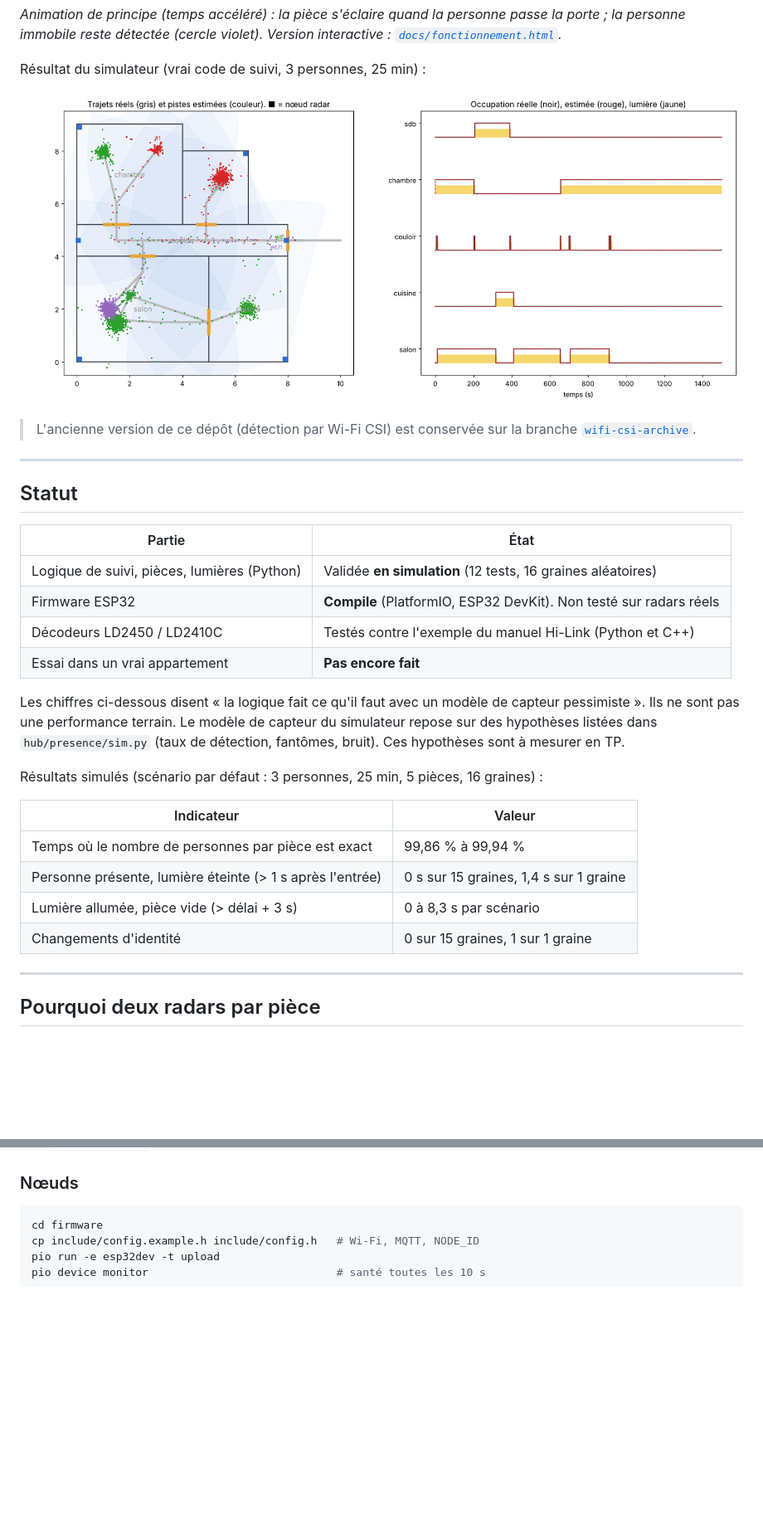
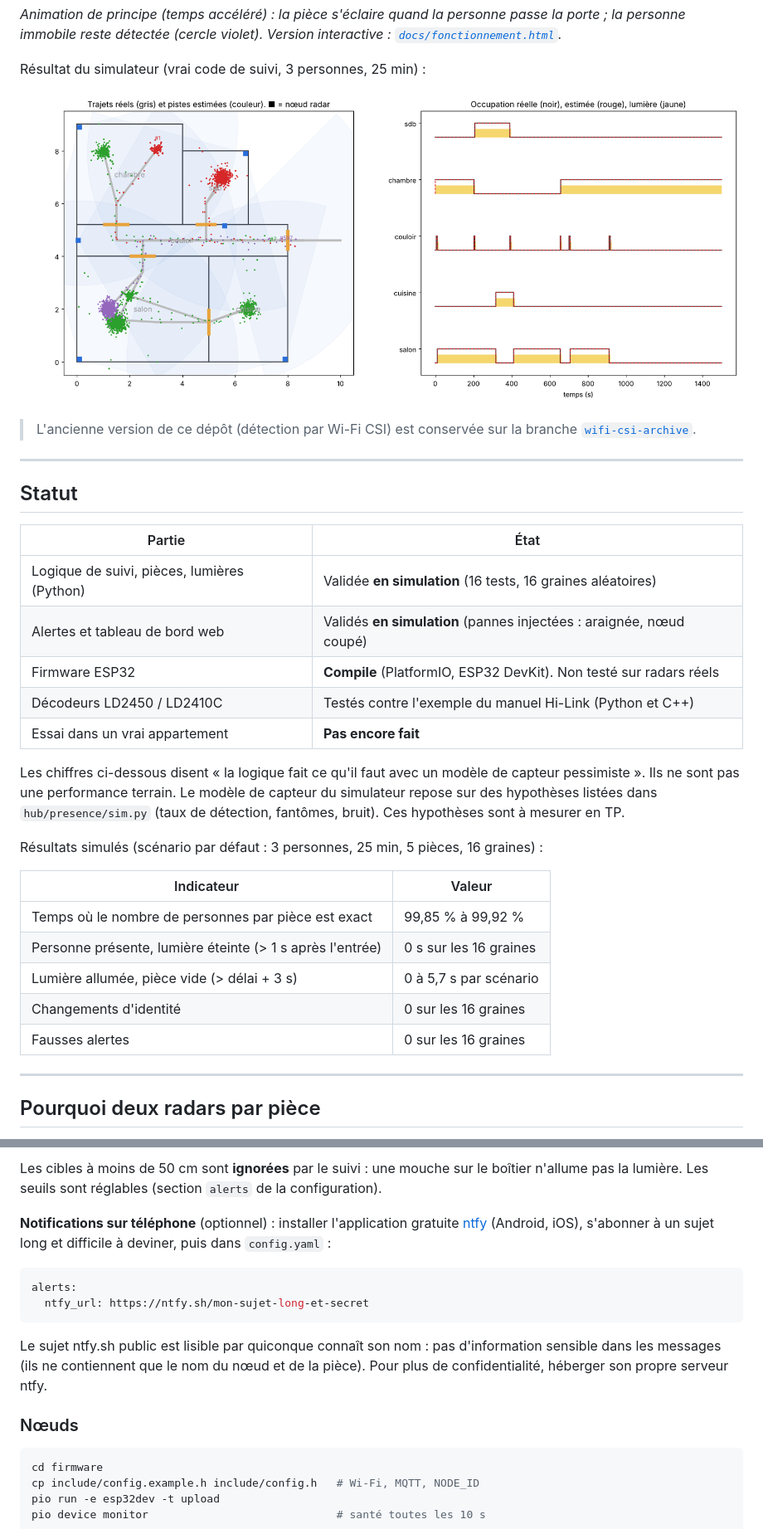
Before and after one commit to Vinh-HK/human-sensing, a Markdown page: README.md, 2 parts joined by grey strips. Shown at 83% size. GitHub-like rendering; pictures changed too: docs/simulation.png; blank space fills up the shorter version.

````diff
--- a/README.md
+++ b/README.md
@@ -26,7 +26,8 @@ Résultat du simulateur (vrai code de suivi, 3 personnes, 25 min) :
 
 | Partie | État |
 |---|---|
-| Logique de suivi, pièces, lumières (Python) | Validée **en simulation** (12 tests, 16 graines aléatoires) |
+| Logique de suivi, pièces, lumières (Python) | Validée **en simulation** (16 tests, 16 graines aléatoires) |
+| Alertes et tableau de bord web | Validés **en simulation** (pannes injectées : araignée, nœud coupé) |
 | Firmware ESP32 | **Compile** (PlatformIO, ESP32 DevKit). Non testé sur radars réels |
 | Décodeurs LD2450 / LD2410C | Testés contre l'exemple du manuel Hi-Link (Python et C++) |
 | Essai dans un vrai appartement | **Pas encore fait** |
@@ -40,10 +41,11 @@ Résultats simulés (scénario par défaut : 3 personnes, 25 min, 5 pièces, 16
 
 | Indicateur | Valeur |
 |---|---|
-| Temps où le nombre de personnes par pièce est exact | 99,86 % à 99,94 % |
-| Personne présente, lumière éteinte (> 1 s après l'entrée) | 0 s sur 15 graines, 1,4 s sur 1 graine |
-| Lumière allumée, pièce vide (> délai + 3 s) | 0 à 8,3 s par scénario |
-| Changements d'identité | 0 sur 15 graines, 1 sur 1 graine |
+| Temps où le nombre de personnes par pièce est exact | 99,85 % à 99,92 % |
+| Personne présente, lumière éteinte (> 1 s après l'entrée) | 0 s sur les 16 graines |
+| Lumière allumée, pièce vide (> délai + 3 s) | 0 à 5,7 s par scénario |
+| Changements d'identité | 0 sur les 16 graines |
+| Fausses alertes | 0 sur les 16 graines |
 
 ---
 
@@ -179,3 +203,20 @@ Le hub publie :
+Les cibles à moins de 50 cm sont **ignorées** par le suivi : une mouche sur le
+boîtier n'allume pas la lumière. Les seuils sont réglables (section `alerts`
+de la configuration).
+
+**Notifications sur téléphone** (optionnel) : installer l'application gratuite
+[ntfy](https://ntfy.sh) (Android, iOS), s'abonner à un sujet long et difficile à
+deviner, puis dans `config.yaml` :
+
+```yaml
+alerts:
+  ntfy_url: https://ntfy.sh/mon-sujet-long-et-secret
+```
+
+Le sujet ntfy.sh public est lisible par quiconque connaît son nom : pas
+d'information sensible dans les messages (ils ne contiennent que le nom du
+nœud et de la pièce). Pour plus de confidentialité, héberger son propre
+serveur ntfy.
 
 ### Nœuds
 
````
Also changed, not shown: other parts of README.md (+27 -3 lines), docs/dashboard.png (added), 11 other files.
